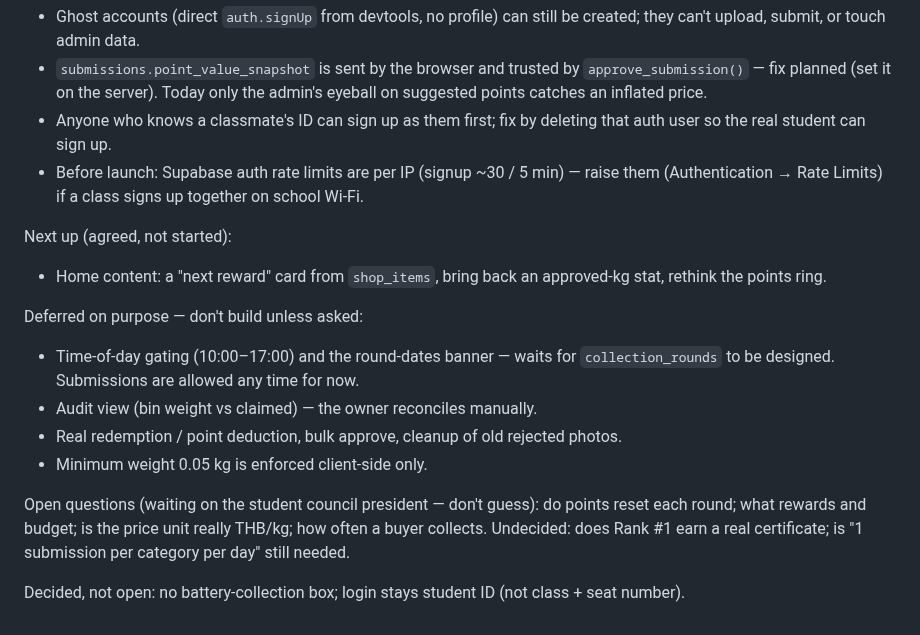
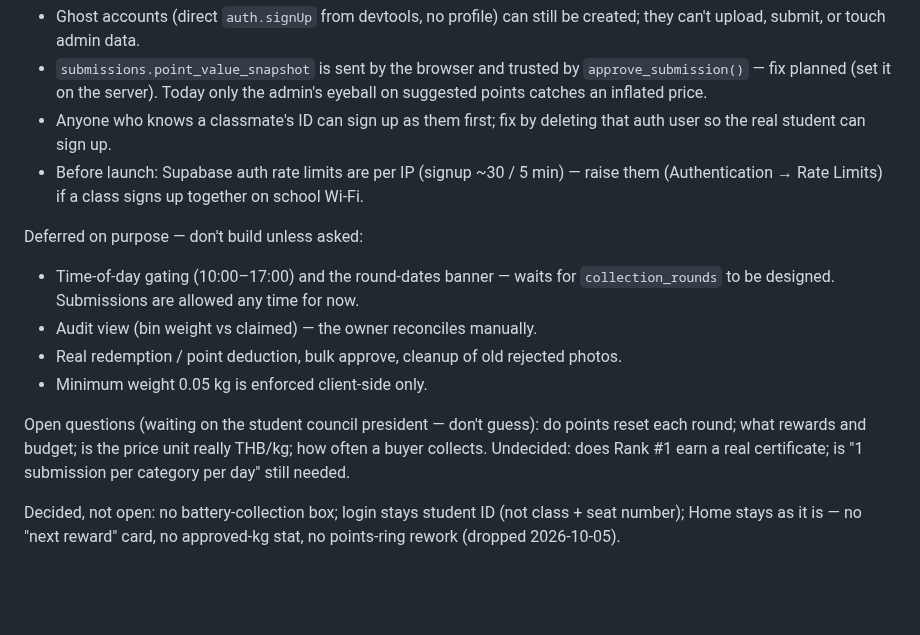
Before and after one commit to zenoframeria/RFC-Recycle-for-Credits, a Markdown page: CLAUDE.md, the part around the change. GitHub-like rendering; blank space fills up the shorter version.

Commit message:
docs: drop the Home content ideas from CLAUDE.md
Co-Authored-By: Claude Opus 5.5 <noreply@anthropic.com>

```diff
--- a/CLAUDE.md
+++ b/CLAUDE.md
@@ -99,9 +99,6 @@ Security notes:
 - Anyone who knows a classmate's ID can sign up as them first; fix by deleting that auth user so the real student can sign up.
 - Before launch: Supabase auth rate limits are per IP (signup ~30 / 5 min) — raise them (Authentication → Rate Limits) if a class signs up together on school Wi-Fi.
 
-Next up (agreed, not started):
-- Home content: a "next reward" card from `shop_items`, bring back an approved-kg stat, rethink the points ring.
-
 Deferred on purpose — don't build unless asked:
 - Time-of-day gating (10:00–17:00) and the round-dates banner — waits for `collection_rounds` to be designed. Submissions are allowed any time for now.
 - Audit view (bin weight vs claimed) — the owner reconciles manually.
@@ -110,4 +107,4 @@ Deferred on purpose — don't build unless asked:
 
 Open questions (waiting on the student council president — don't guess): do points reset each round; what rewards and budget; is the price unit really THB/kg; how often a buyer collects. Undecided: does Rank #1 earn a real certificate; is "1 submission per category per day" still needed.
 
-Decided, not open: no battery-collection box; login stays student ID (not class + seat number).
+Decided, not open: no battery-collection box; login stays student ID (not class + seat number); Home stays as it is — no "next reward" card, no approved-kg stat, no points-ring rework (dropped 2026-10-05).
```
